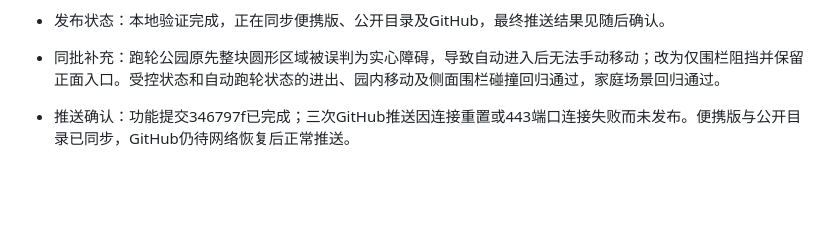
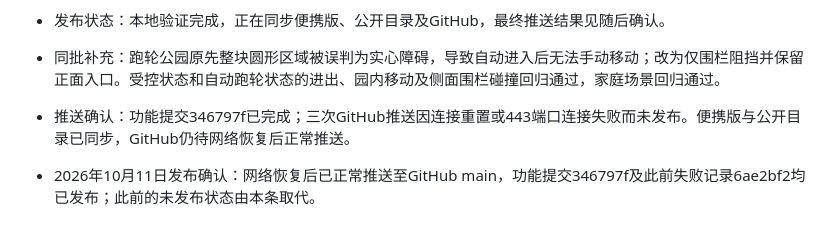
Before and after one commit to lambily555/shushu-desktop-pet, a Markdown page: docs/鼠鼠app开发记录.md, the part around the change. GitHub-like rendering; blank space fills up the shorter version.

Commit message:
确认修复已发布 / Confirm fixes published

```diff
--- a/docs/鼠鼠app开发记录.md
+++ b/docs/鼠鼠app开发记录.md
@@ -664,3 +664,5 @@ NPC 新增银狐白、布丁黄白、三线灰黑和紫仓灰紫四种毛色。
 - 同批补充：跑轮公园原先整块圆形区域被误判为实心障碍，导致自动进入后无法手动移动；改为仅围栏阻挡并保留正面入口。受控状态和自动跑轮状态的进出、园内移动及侧面围栏碰撞回归通过，家庭场景回归通过。
 
 - 推送确认：功能提交346797f已完成；三次GitHub推送因连接重置或443端口连接失败而未发布。便携版与公开目录已同步，GitHub仍待网络恢复后正常推送。
+
+- 2026年10月11日发布确认：网络恢复后已正常推送至GitHub main，功能提交346797f及此前失败记录6ae2bf2均已发布；此前的未发布状态由本条取代。
```
